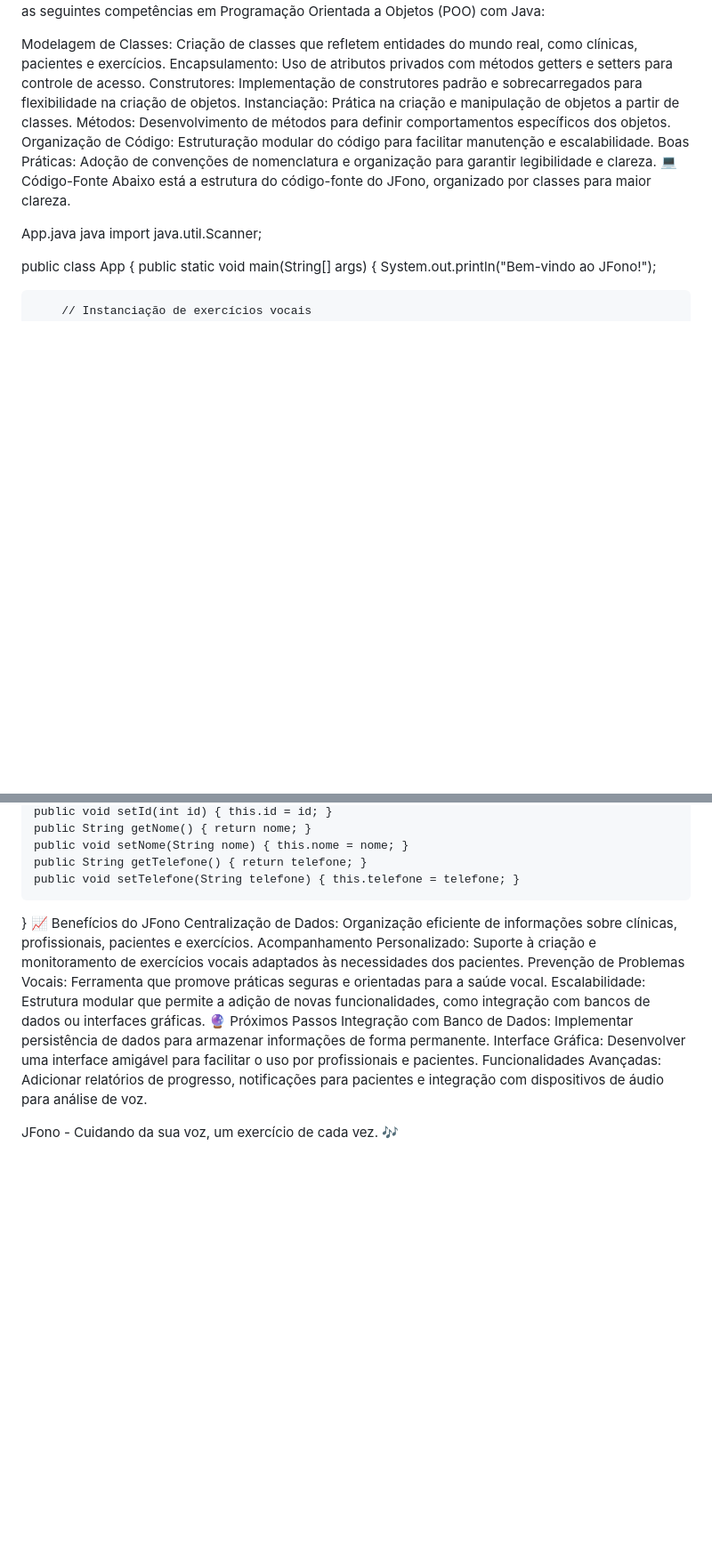
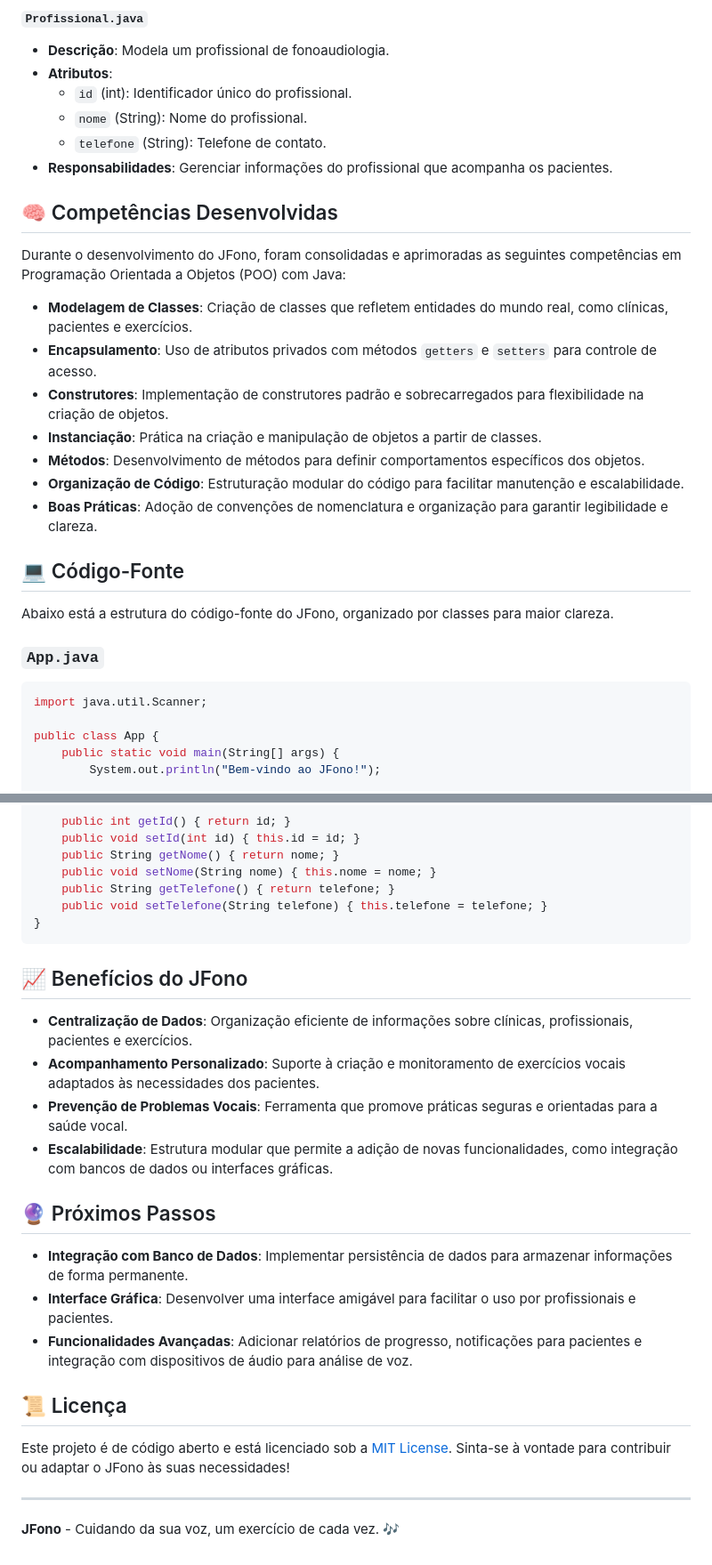
Before and after one commit to samuelarthuralmeidadejesus/JFono, a Markdown page: README.md, 2 parts joined by grey strips. Shown at 89% size. Drawn GitHub-style; blank space fills up the shorter version.

````diff
--- a/README.md
+++ b/README.md
@@ -58,17 +60,29 @@ Responsabilidades: Gerenciar informações do profissional que acompanha os paci
+#### `Profissional.java`
+- **Descrição**: Modela um profissional de fonoaudiologia.
+- **Atributos**:
+  - `id` (int): Identificador único do profissional.
+  - `nome` (String): Nome do profissional.
+  - `telefone` (String): Telefone de contato.
+- **Responsabilidades**: Gerenciar informações do profissional que acompanha os pacientes.
+
+## 🧠 Competências Desenvolvidas
+
 Durante o desenvolvimento do JFono, foram consolidadas e aprimoradas as seguintes competências em Programação Orientada a Objetos (POO) com Java:
 
-Modelagem de Classes: Criação de classes que refletem entidades do mundo real, como clínicas, pacientes e exercícios.
-Encapsulamento: Uso de atributos privados com métodos getters e setters para controle de acesso.
-Construtores: Implementação de construtores padrão e sobrecarregados para flexibilidade na criação de objetos.
-Instanciação: Prática na criação e manipulação de objetos a partir de classes.
-Métodos: Desenvolvimento de métodos para definir comportamentos específicos dos objetos.
-Organização de Código: Estruturação modular do código para facilitar manutenção e escalabilidade.
-Boas Práticas: Adoção de convenções de nomenclatura e organização para garantir legibilidade e clareza.
-💻 Código-Fonte
+- **Modelagem de Classes**: Criação de classes que refletem entidades do mundo real, como clínicas, pacientes e exercícios.
+- **Encapsulamento**: Uso de atributos privados com métodos `getters` e `setters` para controle de acesso.
+- **Construtores**: Implementação de construtores padrão e sobrecarregados para flexibilidade na criação de objetos.
+- **Instanciação**: Prática na criação e manipulação de objetos a partir de classes.
+- **Métodos**: Desenvolvimento de métodos para definir comportamentos específicos dos objetos.
+- **Organização de Código**: Estruturação modular do código para facilitar manutenção e escalabilidade.
+- **Boas Práticas**: Adoção de convenções de nomenclatura e organização para garantir legibilidade e clareza.
+
+## 💻 Código-Fonte
+
 Abaixo está a estrutura do código-fonte do JFono, organizado por classes para maior clareza.
 
-App.java
-java
+### `App.java`
+```java
 import java.util.Scanner;
 
 public class App {
@@ -217,14 +239,25 @@ public class Profissional {
     public String getTelefone() { return telefone; }
     public void setTelefone(String telefone) { this.telefone = telefone; }
 }
-📈 Benefícios do JFono
-Centralização de Dados: Organização eficiente de informações sobre clínicas, profissionais, pacientes e exercícios.
-Acompanhamento Personalizado: Suporte à criação e monitoramento de exercícios vocais adaptados às necessidades dos pacientes.
-Prevenção de Problemas Vocais: Ferramenta que promove práticas seguras e orientadas para a saúde vocal.
-Escalabilidade: Estrutura modular que permite a adição de novas funcionalidades, como integração com bancos de dados ou interfaces gráficas.
-🔮 Próximos Passos
-Integração com Banco de Dados: Implementar persistência de dados para armazenar informações de forma permanente.
-Interface Gráfica: Desenvolver uma interface amigável para facilitar o uso por profissionais e pacientes.
-Funcionalidades Avançadas: Adicionar relatórios de progresso, notificações para pacientes e integração com dispositivos de áudio para análise de voz.
+```
 
-JFono - Cuidando da sua voz, um exercício de cada vez. 🎶
+## 📈 Benefícios do JFono
+
+- **Centralização de Dados**: Organização eficiente de informações sobre clínicas, profissionais, pacientes e exercícios.
+- **Acompanhamento Personalizado**: Suporte à criação e monitoramento de exercícios vocais adaptados às necessidades dos pacientes.
+- **Prevenção de Problemas Vocais**: Ferramenta que promove práticas seguras e orientadas para a saúde vocal.
+- **Escalabilidade**: Estrutura modular que permite a adição de novas funcionalidades, como integração com bancos de dados ou interfaces gráficas.
+
+## 🔮 Próximos Passos
+
+- **Integração com Banco de Dados**: Implementar persistência de dados para armazenar informações de forma permanente.
+- **Interface Gráfica**: Desenvolver uma interface amigável para facilitar o uso por profissionais e pacientes.
+- **Funcionalidades Avançadas**: Adicionar relatórios de progresso, notificações para pacientes e integração com dispositivos de áudio para análise de voz.
+
+## 📜 Licença
+
+Este projeto é de código aberto e está licenciado sob a [MIT License](LICENSE). Sinta-se à vontade para contribuir ou adaptar o JFono às suas necessidades!
+
+---
+
+**JFono** - Cuidando da sua voz, um exercício de cada vez. 🎶
````
Also changed, not shown: other parts of README.md (+65 -55 lines).
